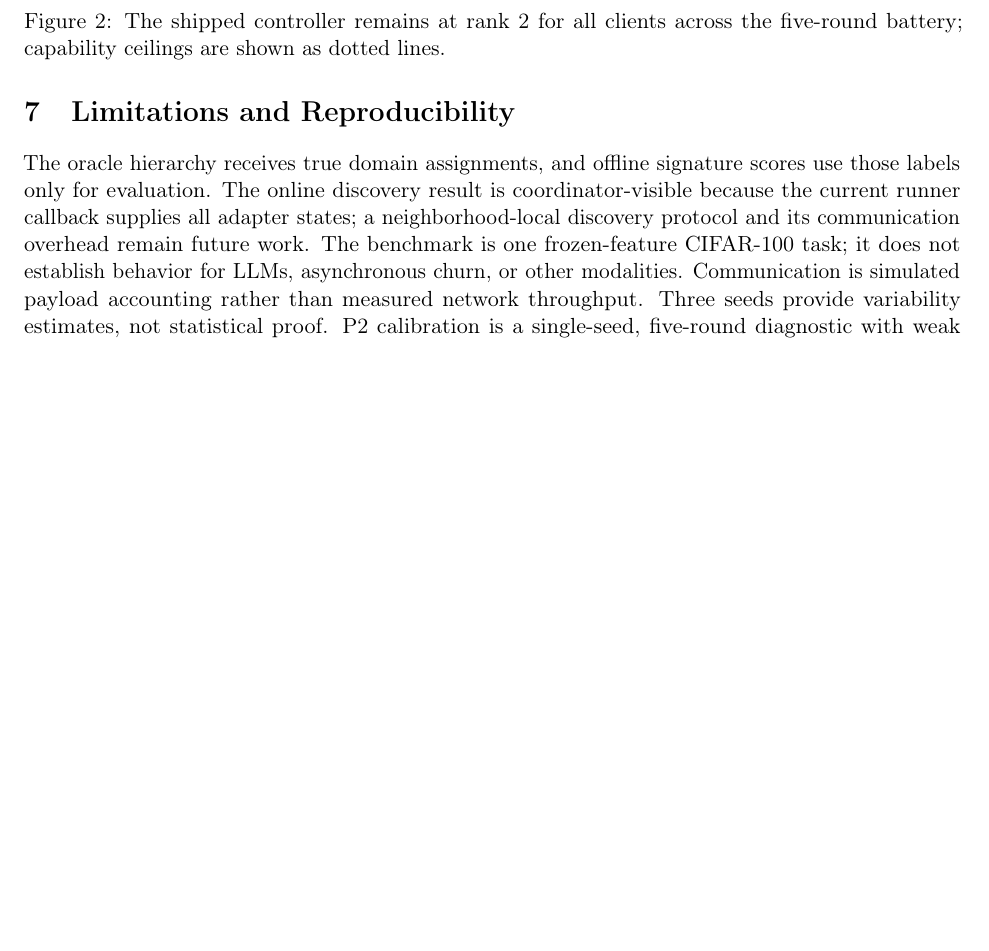
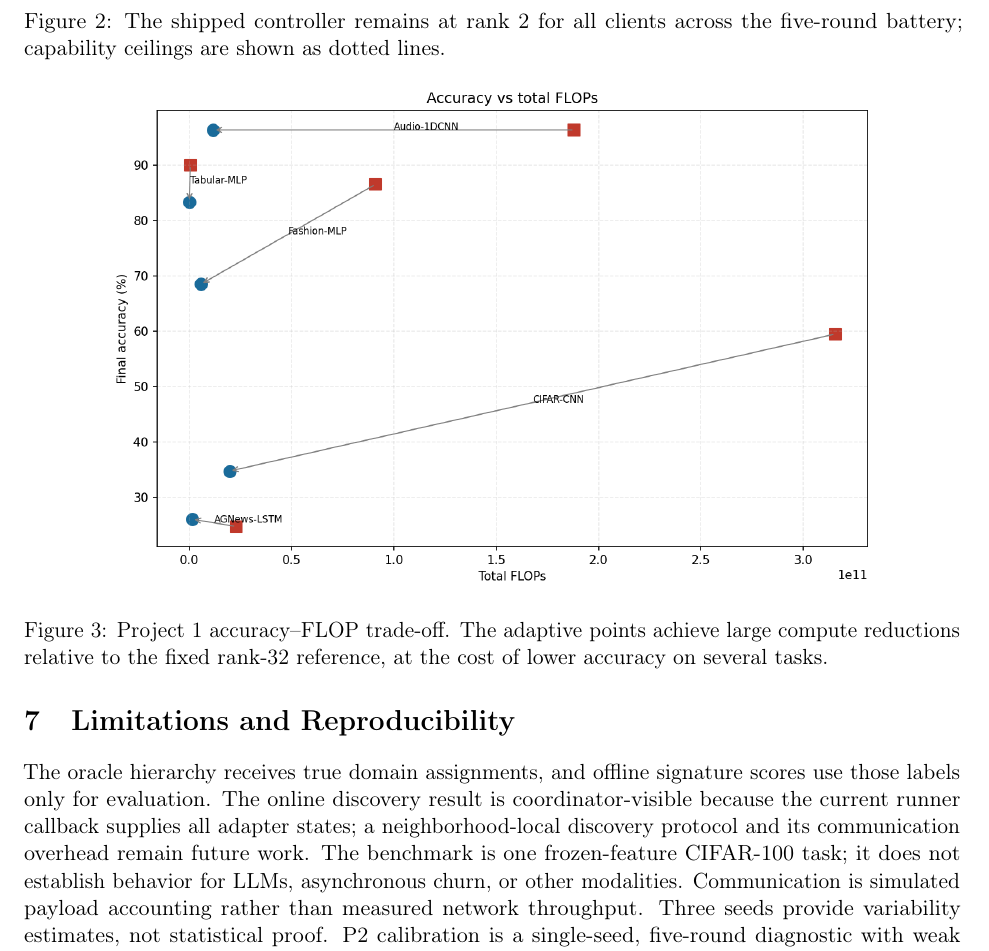
Before and after one commit to GhanibhutiGogoi/Decentralized-MultiDomain-Federated-Lora, a LaTeX paper (paper/main.tex): part of page 5 of 10, cut so that both start at the same text, the shorter picture padded with empty space. The pictures show the PDF file paper/main.pdf that the author committed with the source.

Commit message:
Include adaptive rank Pareto figure

```diff
--- a/paper/main.tex
+++ b/paper/main.tex
@@ -84,6 +84,13 @@ The adaptive-rank controller is stable and respects every capability ceiling, bu
 
 \begin{figure}[t]
 \centering
+\includegraphics[width=0.82\linewidth]{figures/p1_adaptive_pareto.png}
+\caption{Project 1 accuracy--FLOP trade-off. The adaptive points achieve large compute reductions relative to the fixed rank-32 reference, at the cost of lower accuracy on several tasks.}
+\label{fig:p1-adaptive-pareto}
+\end{figure}
+
+\begin{figure}[t]
+\centering
 \includegraphics[width=\linewidth]{figures/p3_uniform_curves.png}
 \caption{Uniform-rank CIFAR-100 benchmark. Curves show mean $\pm$ sample standard deviation over seeds 42--44. Personalized and consensus accuracy are separate evaluation protocols; payload panels show simulated direct and staged float counts.}
 \label{fig:uniform-curves}
```
Also changed, not shown: paper/main.pdf.
